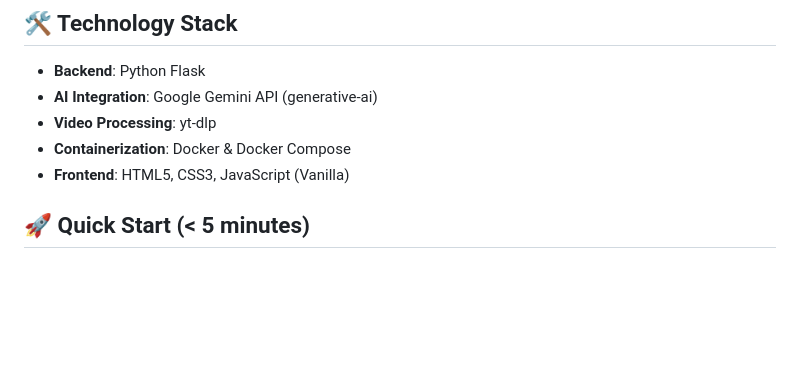
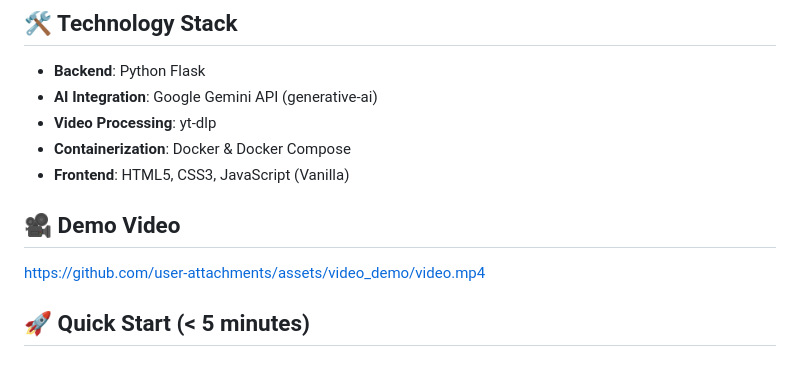
Before and after one commit to henrique221/samo-challenge, a Markdown page: README.md, the part around the change. Rendered like a GitHub page; blank space fills up the shorter version.

Commit message:
feat: add demo video

```diff
--- a/README.md
+++ b/README.md
@@ -35,6 +35,10 @@ This project is my submission for the **"Show Us Your Prompt-Crafting Superpower
 - **Video Processing**: yt-dlp
 - **Containerization**: Docker & Docker Compose
 - **Frontend**: HTML5, CSS3, JavaScript (Vanilla)
+
+## 🎥 Demo Video
+
+https://github.com/user-attachments/assets/video_demo/video.mp4
 
 ## 🚀 Quick Start (< 5 minutes)
 
```
